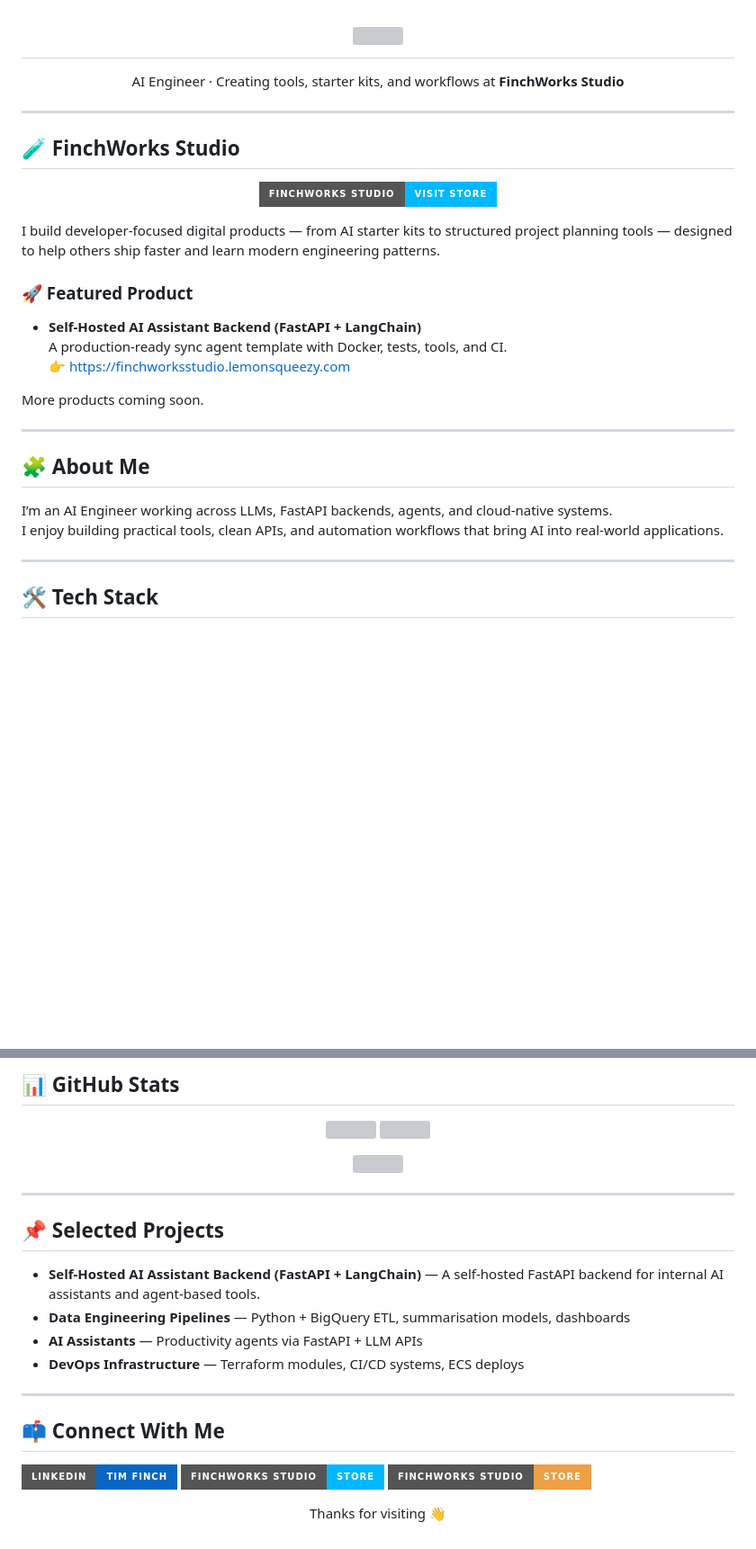
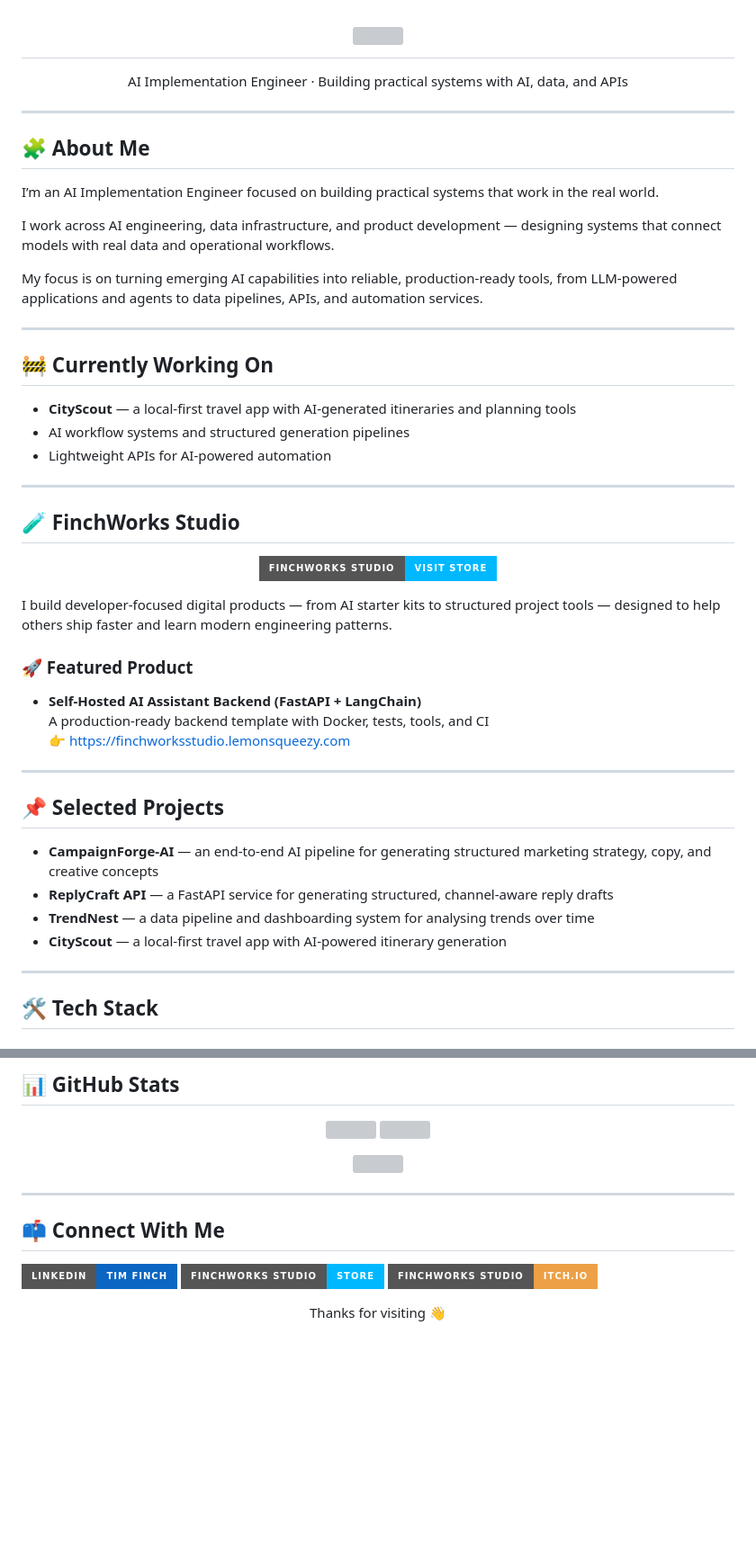
Before and after one commit to Peippo1/Peippo1, a Markdown page: README.md, 2 parts joined by grey strips. Shown at 90% size. GitHub-like rendering; badges without logos; blank space fills up the shorter version; grey boxes are pictures that could not be loaded.

Commit message:
Revise README with updated role and project details
Updated job title to AI Implementation Engineer and enhanced project descriptions. Added sections for current work and selected projects, while refining the tech stack.

```diff
--- a/README.md
+++ b/README.md
@@ -9,8 +9,26 @@
 </h1>
 
 <p align="center">
-  AI Engineer · Creating tools, starter kits, and workflows at <strong>FinchWorks Studio</strong>
+  AI Implementation Engineer · Building practical systems with AI, data, and APIs
 </p>
+
+---
+
+## 🧩 About Me
+
+I’m an AI Implementation Engineer focused on building practical systems that work in the real world.
+
+I work across AI engineering, data infrastructure, and product development — designing systems that connect models with real data and operational workflows.
+
+My focus is on turning emerging AI capabilities into reliable, production-ready tools, from LLM-powered applications and agents to data pipelines, APIs, and automation services.
+
+---
+
+## 🚧 Currently Working On
+
+- **CityScout** — a local-first travel app with AI-generated itineraries and planning tools
+- AI workflow systems and structured generation pipelines
+- Lightweight APIs for AI-powered automation
 
 ---
 
@@ -22,21 +40,21 @@
   </a>
 </p>
 
-I build developer-focused digital products — from AI starter kits to structured project planning tools — designed to help others ship faster and learn modern engineering patterns.
+I build developer-focused digital products — from AI starter kits to structured project tools — designed to help others ship faster and learn modern engineering patterns.
 
 ### 🚀 Featured Product
 - **Self-Hosted AI Assistant Backend (FastAPI + LangChain)**
-  A production-ready sync agent template with Docker, tests, tools, and CI.
+  A production-ready backend template with Docker, tests, tools, and CI
   👉 https://finchworksstudio.lemonsqueezy.com
-
-More products coming soon.
 
 ---
 
-## 🧩 About Me
+## 📌 Selected Projects
 
-I’m an AI Engineer working across LLMs, FastAPI backends, agents, and cloud-native systems.
-I enjoy building practical tools, clean APIs, and automation workflows that bring AI into real-world applications.
+- **CampaignForge-AI** — an end-to-end AI pipeline for generating structured marketing strategy, copy, and creative concepts
+- **ReplyCraft API** — a FastAPI service for generating structured, channel-aware reply drafts
+- **TrendNest** — a data pipeline and dashboarding system for analysing trends over time
+- **CityScout** — a local-first travel app with AI-powered itinerary generation
 
 ---
 
@@ -99,15 +117,6 @@ I enjoy building practical tools, clean APIs, and automation workflows that brin
 
 ---
 
-## 📌 Selected Projects
-
-- **Self-Hosted AI Assistant Backend (FastAPI + LangChain)** — A self-hosted FastAPI backend for internal AI assistants and agent-based tools.
-- **Data Engineering Pipelines** — Python + BigQuery ETL, summarisation models, dashboards
-- **AI Assistants** — Productivity agents via FastAPI + LLM APIs
-- **DevOps Infrastructure** — Terraform modules, CI/CD systems, ECS deploys
-
----
-
 ## 📫 Connect With Me
 
 <p>
@@ -117,8 +126,8 @@ I enjoy building practical tools, clean APIs, and automation workflows that brin
   <a href="https://finchworksstudio.lemonsqueezy.com">
     <img src="https://img.shields.io/badge/FinchWorks_Studio-Store-00B8FF?style=for-the-badge" />
   </a>
-    <a href="https://finchworks-studio.itch.io/">
-    <img src="https://img.shields.io/badge/FinchWorks_Studio-Store-EDA045?style=for-the-badge" />
+  <a href="https://finchworks-studio.itch.io/">
+    <img src="https://img.shields.io/badge/FinchWorks_Studio-Itch.io-EDA045?style=for-the-badge" />
   </a>
 </p>
 
```
Also changed, not shown: other parts of README.md (+1 -1 lines).
